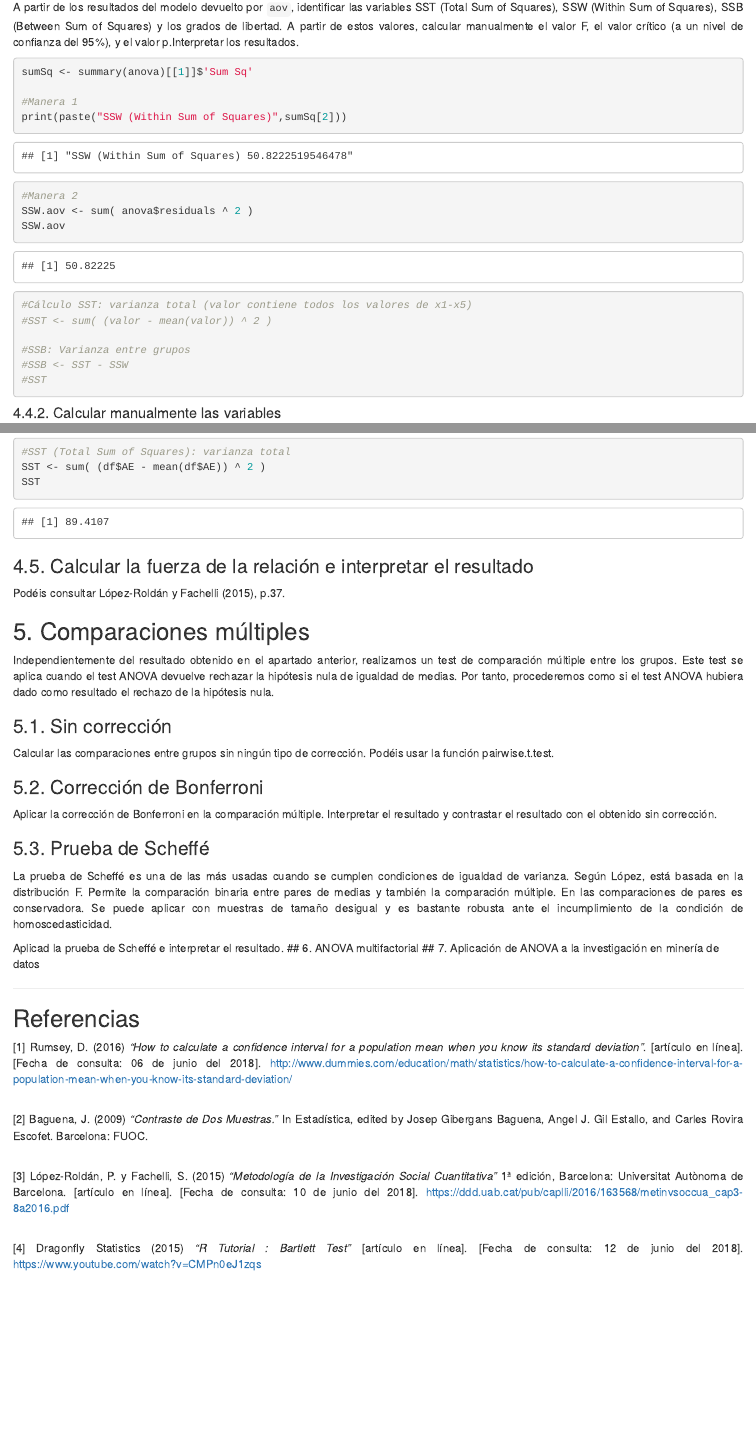
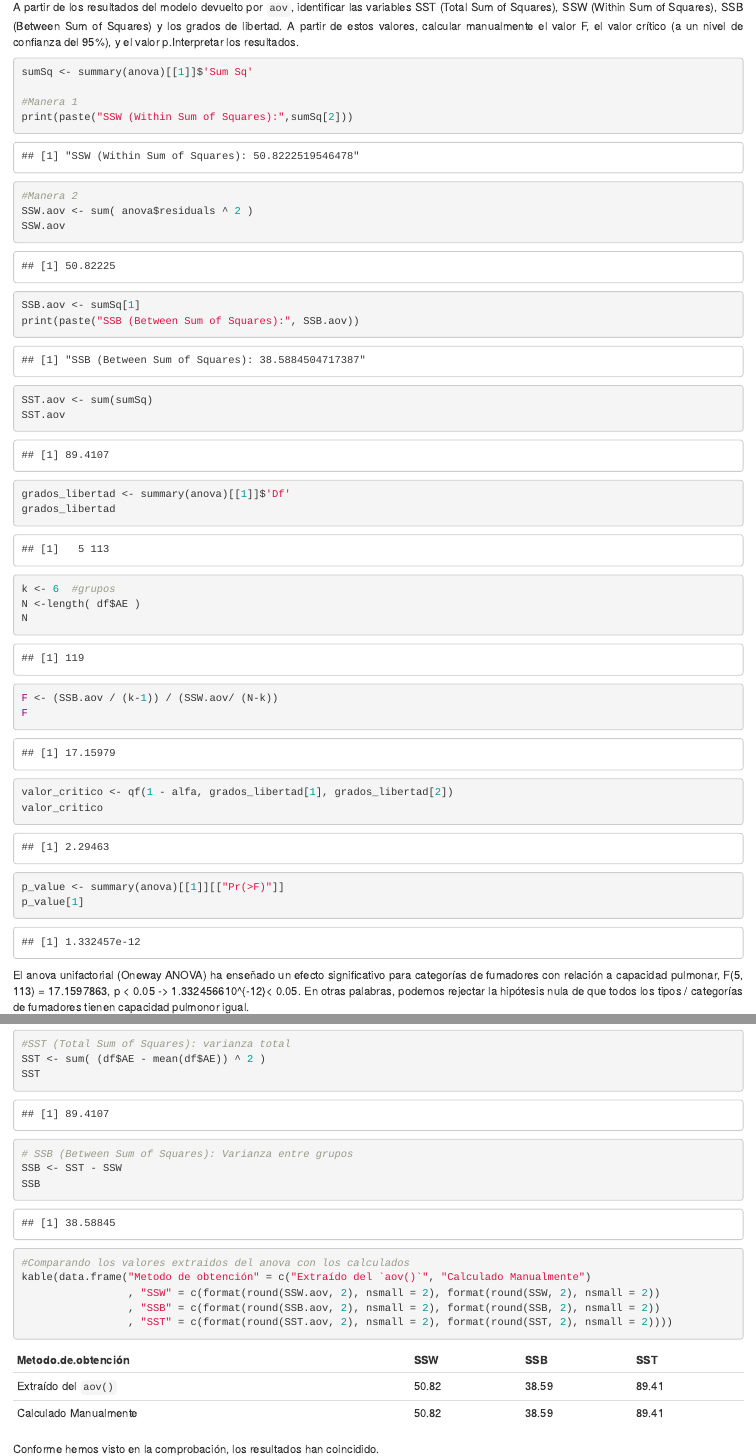
Before and after one commit to fernandoabcampos/advanced-statistics-variance-analysis, an R Markdown document (fbarbeiro_analisis_varianza_repaso.Rmd): the page in a window 1100 px wide, from 16130 px down, and a second part further down, joined at a grey line. The pictures show the output file fbarbeiro_analisis_varianza_repaso.html that the author committed with the source, opened offline.

Commit message:
Analisis aov

````diff
--- a/fbarbeiro_analisis_varianza_repaso.Rmd
+++ b/fbarbeiro_analisis_varianza_repaso.Rmd
@@ -358,18 +358,35 @@ A partir de los resultados del modelo devuelto por `aov`, identificar las variab
 sumSq <- summary(anova)[[1]]$'Sum Sq'
 
 #Manera 1
-print(paste("SSW (Within Sum of Squares)",sumSq[2]))
+print(paste("SSW (Within Sum of Squares):",sumSq[2]))
 #Manera 2
 SSW.aov <- sum( anova$residuals ^ 2 )
 SSW.aov
 
-#Cálculo SST: varianza total (valor contiene todos los valores de x1-x5)
-#SST <- sum( (valor - mean(valor)) ^ 2 )
+SSB.aov <- sumSq[1]
+print(paste("SSB (Between Sum of Squares):", SSB.aov))
 
-#SSB: Varianza entre grupos
-#SSB <- SST - SSW
-#SST
+SST.aov <- sum(sumSq)
+SST.aov
+
+grados_libertad <- summary(anova)[[1]]$'Df'
+grados_libertad
+
+k <- 6  #grupos
+N <-length( df$AE )
+N
+F <- (SSB.aov / (k-1)) / (SSW.aov/ (N-k))
+F
+
+valor_critico <- qf(1 - alfa, grados_libertad[1], grados_libertad[2])
+valor_critico
+
+p_value <- summary(anova)[[1]][["Pr(>F)"]]
+p_value[1]
 ```
+<p style="text-align: justify">
+El anova unifactorial (Oneway ANOVA) ha enseñado un efecto significativo para categorías de fumadores con relación a capacidad pulmonar, F(`r grados_libertad[1]`, `r grados_libertad[2]`) = `r F`, p < `r alfa` -> `r p_value[1]`< `r alfa`. En otras palabras, podemos rejectar la hipótesis nula de que todos los tipos / categorías de fumadores tienen capacidad pulmonor igual.
+</p>
 
 ####4.4.2. Calcular manualmente las variables
 <p style="text-align: justify">
@@ -390,5 +407,18 @@ SSW
 #SST (Total Sum of Squares): varianza total
 SST <- sum( (df$AE - mean(df$AE)) ^ 2 )
 SST
+
+# SSB (Between Sum of Squares): Varianza entre grupos
+SSB <- SST - SSW
+SSB
+
+#Comparando los valores extraidos del anova con los calculados
+kable(data.frame("Metodo de obtención" = c("Extraído del `aov()`", "Calculado Manualmente")
+                 , "SSW" = c(format(round(SSW.aov, 2), nsmall = 2), format(round(SSW, 2), nsmall = 2))
+                 , "SSB" = c(format(round(SSB.aov, 2), nsmall = 2), format(round(SSB, 2), nsmall = 2))
+                 , "SST" = c(format(round(SST.aov, 2), nsmall = 2), format(round(SST, 2), nsmall = 2))))
 ```
 
+
+<p style="text-align: justify">
+Conforme hemos visto en la comprobación, los resultados han coincidido.
````
Also changed, not shown: fbarbeiro_analisis_varianza_repaso.html, fbarbeiro_analisis_varianza_repaso.Rmd (1 more changed lines).
